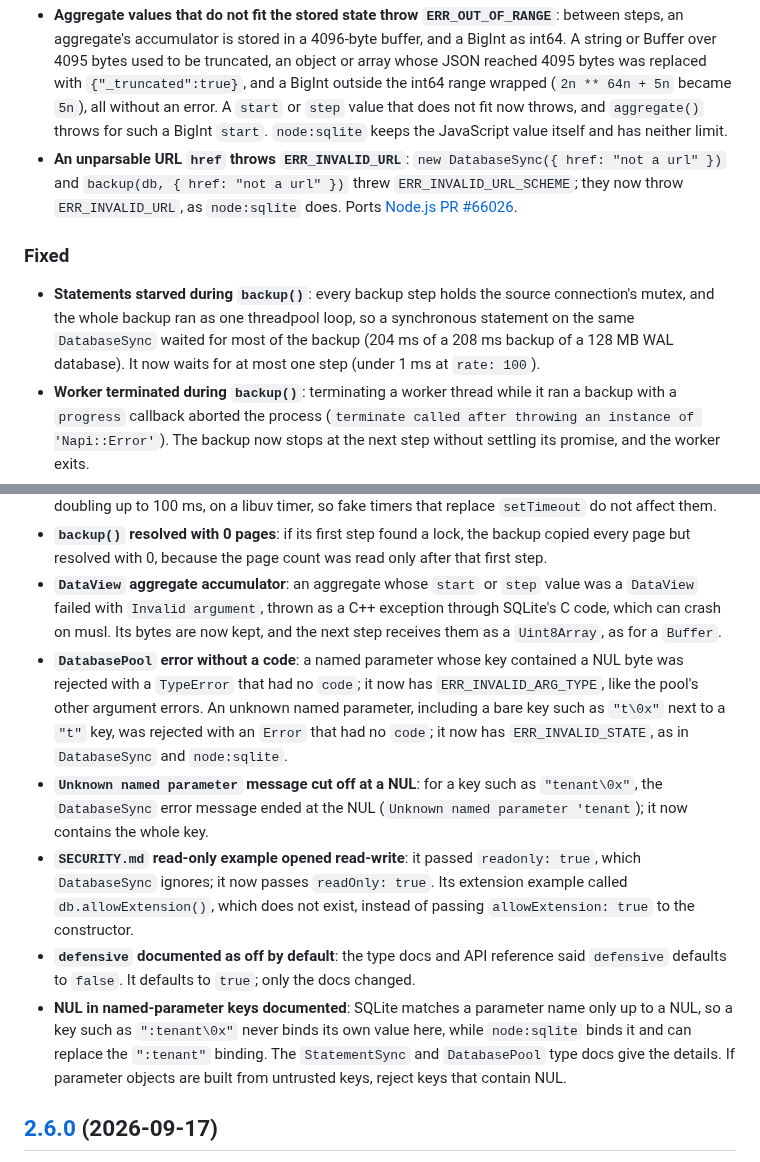
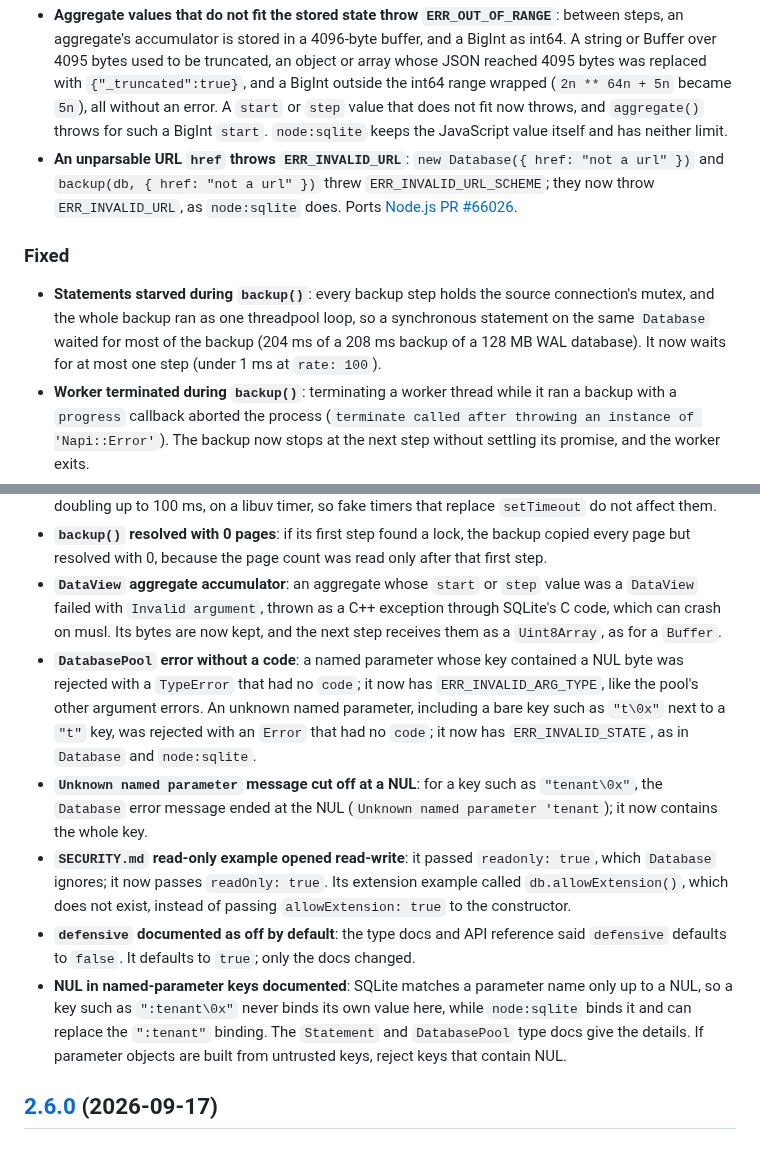
Before and after one commit to photostructure/node-sqlite, a Markdown page: CHANGELOG.md, 2 parts joined by grey strips. Drawn GitHub-style.

Commit message:
docs(changelog): use new class names in 3.0.0

```diff
--- a/CHANGELOG.md
+++ b/CHANGELOG.md
@@ -18,11 +18,11 @@ API compatible with `node:sqlite` from Node.js v26.10.0, plus the `Database` and
 - **Strings with NUL bytes are no longer truncated**: binding `"a\0b"` stored `"a"`, and user-defined and aggregate functions received only the text before the first NUL byte of a TEXT argument. Both now use the full string, as `node:sqlite` and `DatabasePool` already did. Queries that bound such strings now store and match different values.
 - **INT64_MIN passed to a function throws `ERR_OUT_OF_RANGE`**: a user-defined or aggregate function without `useBigIntArguments` received -9223372036854775808 as the imprecise Number -9223372036854776000, because the range check used `std::abs()`, which is undefined for that value. It now throws like every other integer outside the safe range, as in `node:sqlite`.
 - **Aggregate values that do not fit the stored state throw `ERR_OUT_OF_RANGE`**: between steps, an aggregate's accumulator is stored in a 4096-byte buffer, and a BigInt as int64. A string or Buffer over 4095 bytes used to be truncated, an object or array whose JSON reached 4095 bytes was replaced with `{"_truncated":true}`, and a BigInt outside the int64 range wrapped (`2n ** 64n + 5n` became `5n`), all without an error. A `start` or `step` value that does not fit now throws, and `aggregate()` throws for such a BigInt `start`. `node:sqlite` keeps the JavaScript value itself and has neither limit.
-- **An unparsable URL `href` throws `ERR_INVALID_URL`**: `new DatabaseSync({ href: "not a url" })` and `backup(db, { href: "not a url" })` threw `ERR_INVALID_URL_SCHEME`; they now throw `ERR_INVALID_URL`, as `node:sqlite` does. Ports [Node.js PR #66026](https://github.com/nodejs/node/pull/66026).
+- **An unparsable URL `href` throws `ERR_INVALID_URL`**: `new Database({ href: "not a url" })` and `backup(db, { href: "not a url" })` threw `ERR_INVALID_URL_SCHEME`; they now throw `ERR_INVALID_URL`, as `node:sqlite` does. Ports [Node.js PR #66026](https://github.com/nodejs/node/pull/66026).
 
 ### Fixed
 
-- **Statements starved during `backup()`**: every backup step holds the source connection's mutex, and the whole backup ran as one threadpool loop, so a synchronous statement on the same `DatabaseSync` waited for most of the backup (204 ms of a 208 ms backup of a 128 MB WAL database). It now waits for at most one step (under 1 ms at `rate: 100`).
+- **Statements starved during `backup()`**: every backup step holds the source connection's mutex, and the whole backup ran as one threadpool loop, so a synchronous statement on the same `Database` waited for most of the backup (204 ms of a 208 ms backup of a 128 MB WAL database). It now waits for at most one step (under 1 ms at `rate: 100`).
 - **Worker terminated during `backup()`**: terminating a worker thread while it ran a backup with a `progress` callback aborted the process (`terminate called after throwing an instance of 'Napi::Error'`). The backup now stops at the next step without settling its promise, and the worker exits.
 - **`process.exit()` in a worker's backup progress callback**: aborted the process with `FATAL ERROR: Error::Error napi_define_properties`, because node-addon-api's conversion of the termination exception into a `Napi::Error` is fatal when JavaScript can no longer run. The worker now exits with the requested code. Rejection messages for a throwing `progress` callback are unchanged.
 - **`close()` during `backup()`**: closing the source database freed the SQLite backup handle while a backup step was using it on a worker thread, and before the first step it freed the source connection that step was about to attach to (heap use-after-free, confirmed with AddressSanitizer; present in 2.6.0). `close()` now waits for a running step to finish, and a step that has not started does nothing. The promise rejects with `ERR_SQLITE_ERROR`: errcode 1 (`SQL logic error`), or errcode 5 (`database is locked`) if the backup was waiting on a lock when `close()` was called.
@@ -32,11 +32,11 @@ API compatible with `node:sqlite` from Node.js v26.10.0, plus the `Database` and
 - **`backup()` spun a CPU core while waiting on a lock**: while another connection held a lock on the source or destination, each step that returned `SQLITE_BUSY` or `SQLITE_LOCKED` queued the next one at once, so a waiting backup kept one core busy until the lock was released. Retries now wait 1 ms, doubling up to 100 ms, on a libuv timer, so fake timers that replace `setTimeout` do not affect them.
 - **`backup()` resolved with 0 pages**: if its first step found a lock, the backup copied every page but resolved with 0, because the page count was read only after that first step.
 - **`DataView` aggregate accumulator**: an aggregate whose `start` or `step` value was a `DataView` failed with `Invalid argument`, thrown as a C++ exception through SQLite's C code, which can crash on musl. Its bytes are now kept, and the next step receives them as a `Uint8Array`, as for a `Buffer`.
-- **`DatabasePool` error without a code**: a named parameter whose key contained a NUL byte was rejected with a `TypeError` that had no `code`; it now has `ERR_INVALID_ARG_TYPE`, like the pool's other argument errors. An unknown named parameter, including a bare key such as `"t\0x"` next to a `"t"` key, was rejected with an `Error` that had no `code`; it now has `ERR_INVALID_STATE`, as in `DatabaseSync` and `node:sqlite`.
-- **`Unknown named parameter` message cut off at a NUL**: for a key such as `"tenant\0x"`, the `DatabaseSync` error message ended at the NUL (`Unknown named parameter 'tenant`); it now contains the whole key.
-- **`SECURITY.md` read-only example opened read-write**: it passed `readonly: true`, which `DatabaseSync` ignores; it now passes `readOnly: true`. Its extension example called `db.allowExtension()`, which does not exist, instead of passing `allowExtension: true` to the constructor.
+- **`DatabasePool` error without a code**: a named parameter whose key contained a NUL byte was rejected with a `TypeError` that had no `code`; it now has `ERR_INVALID_ARG_TYPE`, like the pool's other argument errors. An unknown named parameter, including a bare key such as `"t\0x"` next to a `"t"` key, was rejected with an `Error` that had no `code`; it now has `ERR_INVALID_STATE`, as in `Database` and `node:sqlite`.
+- **`Unknown named parameter` message cut off at a NUL**: for a key such as `"tenant\0x"`, the `Database` error message ended at the NUL (`Unknown named parameter 'tenant`); it now contains the whole key.
+- **`SECURITY.md` read-only example opened read-write**: it passed `readonly: true`, which `Database` ignores; it now passes `readOnly: true`. Its extension example called `db.allowExtension()`, which does not exist, instead of passing `allowExtension: true` to the constructor.
 - **`defensive` documented as off by default**: the type docs and API reference said `defensive` defaults to `false`. It defaults to `true`; only the docs changed.
-- **NUL in named-parameter keys documented**: SQLite matches a parameter name only up to a NUL, so a key such as `":tenant\0x"` never binds its own value here, while `node:sqlite` binds it and can replace the `":tenant"` binding. The `StatementSync` and `DatabasePool` type docs give the details. If parameter objects are built from untrusted keys, reject keys that contain NUL.
+- **NUL in named-parameter keys documented**: SQLite matches a parameter name only up to a NUL, so a key such as `":tenant\0x"` never binds its own value here, while `node:sqlite` binds it and can replace the `":tenant"` binding. The `Statement` and `DatabasePool` type docs give the details. If parameter objects are built from untrusted keys, reject keys that contain NUL.
 
 ## [2.6.0](https://github.com/PhotoStructure/node-sqlite/releases/tag/v2.6.0) (2026-09-17)
 
```
